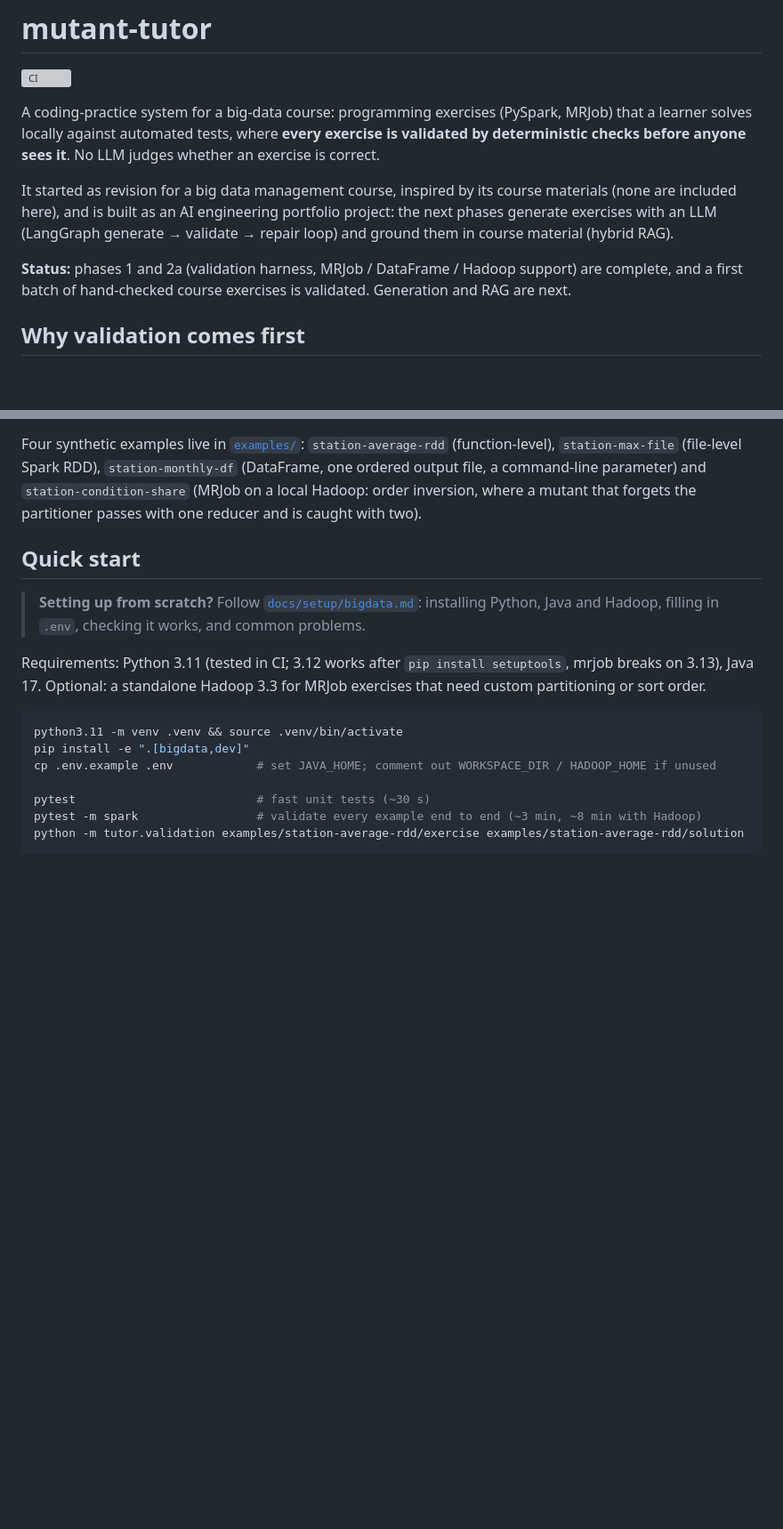
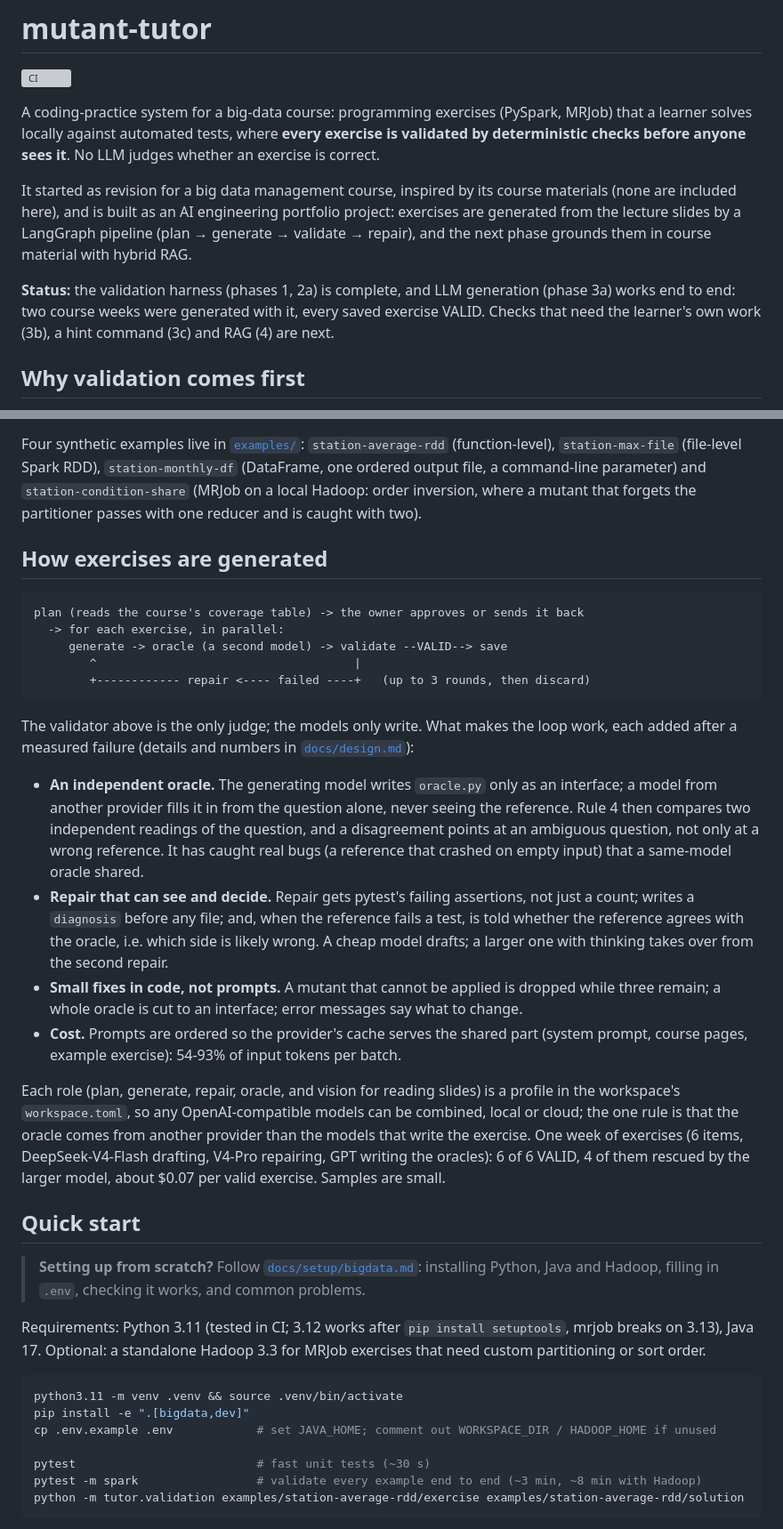
Before and after one commit to markmak233/mutant-tutor, a Markdown page: README.md, 2 parts joined by grey strips. Shown at 89% size. GitHub-like rendering; blank space fills up the shorter version; grey boxes are pictures that could not be loaded.

Commit message:
Describe the working generation pipeline in the README
Status, a section on how exercises are generated (the loop, the
independent oracle, how repair decides, fixes made in code, prompt caching,
configurable roles) with one week's measured result, the data that leaves
the machine, and the layout and roadmap brought up to date.

Co-Authored-By: Claude Opus 5.5 <noreply@anthropic.com>

````diff
--- a/README.md
+++ b/README.md
@@ -8,12 +8,12 @@ deterministic checks before anyone sees it**. No LLM judges whether an exercise
 
 It started as revision for a big data management course, inspired by its course
 materials (none are included here), and is built as an AI engineering portfolio project:
-the next phases generate exercises with an LLM (LangGraph generate → validate → repair
-loop) and ground them in course material (hybrid RAG).
+exercises are generated from the lecture slides by a LangGraph pipeline (plan → generate →
+validate → repair), and the next phase grounds them in course material with hybrid RAG.
 
-**Status:** phases 1 and 2a (validation harness, MRJob / DataFrame / Hadoop support) are
-complete, and a first batch of hand-checked course exercises is validated. Generation and RAG
-are next.
+**Status:** the validation harness (phases 1, 2a) is complete, and LLM generation (phase
+3a) works end to end: two course weeks were generated with it, every saved exercise VALID.
+Checks that need the learner's own work (3b), a hint command (3c) and RAG (4) are next.
 
 ## Why validation comes first
 
@@ -74,6 +74,40 @@ file, a command-line parameter) and `station-condition-share` (MRJob on a local
 order inversion, where a mutant that forgets the partitioner passes with one reducer and is
 caught with two).
 
+## How exercises are generated
+
+```
+plan (reads the course's coverage table) -> the owner approves or sends it back
+  -> for each exercise, in parallel:
+     generate -> oracle (a second model) -> validate --VALID--> save
+        ^                                     |
+        +------------ repair <---- failed ----+   (up to 3 rounds, then discard)
+```
+
+The validator above is the only judge; the models only write. What makes the loop work,
+each added after a measured failure (details and numbers in [`docs/design.md`](docs/design.md)):
+
+- **An independent oracle.** The generating model writes `oracle.py` only as an interface;
+  a model from another provider fills it in from the question alone, never seeing the
+  reference. Rule 4 then compares two independent readings of the question, and a
+  disagreement points at an ambiguous question, not only at a wrong reference. It has
+  caught real bugs (a reference that crashed on empty input) that a same-model oracle shared.
+- **Repair that can see and decide.** Repair gets pytest's failing assertions, not just a
+  count; writes a `diagnosis` before any file; and, when the reference fails a test, is told
+  whether the reference agrees with the oracle, i.e. which side is likely wrong. A cheap
+  model drafts; a larger one with thinking takes over from the second repair.
+- **Small fixes in code, not prompts.** A mutant that cannot be applied is dropped while
+  three remain; a whole oracle is cut to an interface; error messages say what to change.
+- **Cost.** Prompts are ordered so the provider's cache serves the shared part (system
+  prompt, course pages, example exercise): 54-93% of input tokens per batch.
+
+Each role (plan, generate, repair, oracle, and vision for reading slides) is a profile in
+the workspace's `workspace.toml`, so any OpenAI-compatible models can be combined, local or
+cloud; the one rule is that the oracle comes from another provider than the models that
+write the exercise. One week of exercises (6 items, DeepSeek-V4-Flash drafting, V4-Pro
+repairing, GPT writing the oracles): 6 of 6 VALID, 4 of them rescued by the larger model,
+about $0.07 per valid exercise. Samples are small.
+
 ## Quick start
 
 > **Setting up from scratch?** Follow [`docs/setup/bigdata.md`](docs/setup/bigdata.md):
````
Also changed, not shown: other parts of README.md (+11 -9 lines).
